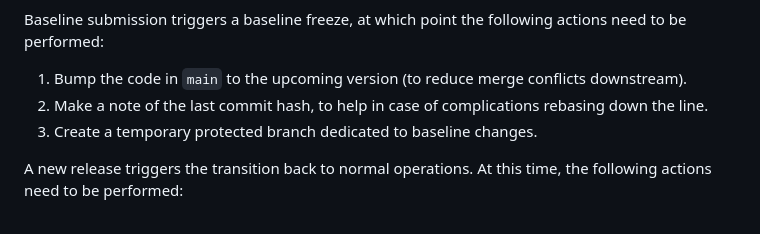
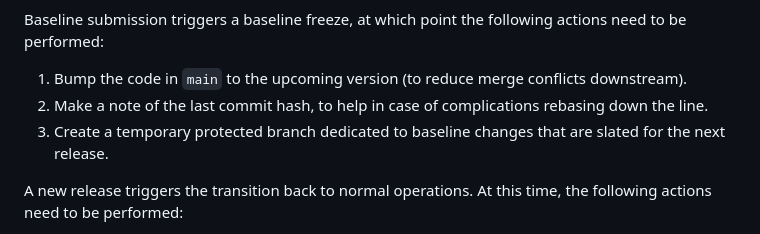
Before and after one commit to cisagov/ScubaGoggles, a Markdown page: DEVELOPMENTGUIDE.md, the part around the change. Rendered like a GitHub page.

Commit message:
Clarify purpose of separate baseline branch

```diff
--- a/DEVELOPMENTGUIDE.md
+++ b/DEVELOPMENTGUIDE.md
@@ -14,7 +14,7 @@ To accommodate this, the development lifecycle on ScubaGoggles is as follows:
 Baseline submission triggers a baseline freeze, at which point the following actions need to be performed:
 1. Bump the code in `main` to the upcoming version (to reduce merge conflicts downstream).
 2. Make a note of the last commit hash, to help in case of complications rebasing down the line.
-3. Create a temporary protected branch dedicated to baseline changes.
+3. Create a temporary protected branch dedicated to baseline changes that are slated for the next release.
 
 A new release triggers the transition back to normal operations. At this time, the following actions need to be performed:
 1. Pause development on main and perform functional testing.
```
